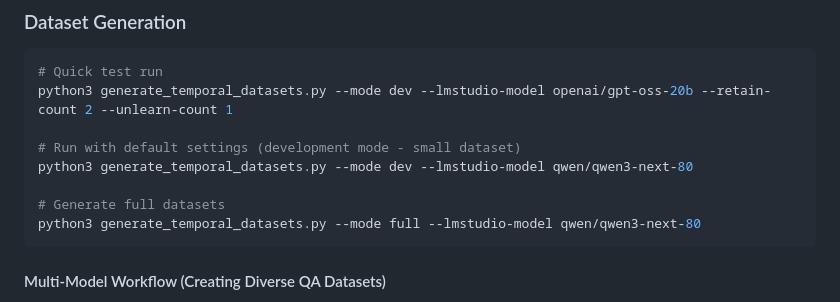
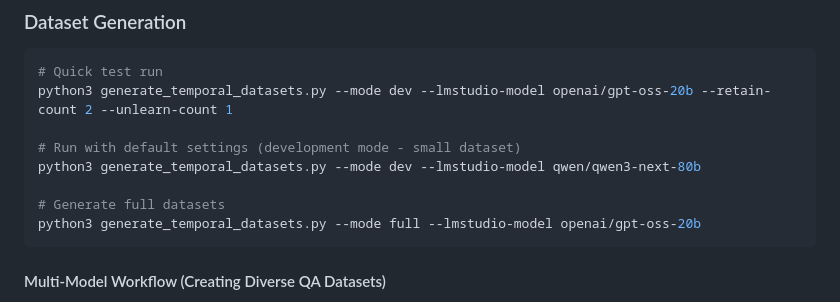
Before and after one commit to ferzkopp/DeepRedAI, a Markdown page: documentation/TemporalFinetuning-DataPreparation-Phase1.md, the part around the change. Rendered like a GitHub page.

````diff
--- a/documentation/TemporalFinetuning-DataPreparation-Phase1.md
+++ b/documentation/TemporalFinetuning-DataPreparation-Phase1.md
@@ -475,10 +475,10 @@ openai/gpt-oss-20b:
 python3 generate_temporal_datasets.py --mode dev --lmstudio-model openai/gpt-oss-20b --retain-count 2 --unlearn-count 1
 
 # Run with default settings (development mode - small dataset)
-python3 generate_temporal_datasets.py --mode dev --lmstudio-model qwen/qwen3-next-80
+python3 generate_temporal_datasets.py --mode dev --lmstudio-model qwen/qwen3-next-80b
 
 # Generate full datasets
-python3 generate_temporal_datasets.py --mode full --lmstudio-model qwen/qwen3-next-80
+python3 generate_temporal_datasets.py --mode full --lmstudio-model openai/gpt-oss-20b
 ```
 
 #### Multi-Model Workflow (Creating Diverse QA Datasets)
````
Also changed, not shown: documentation/TemporalFinetuning-InitialFinetuning-Phase2.md (+29 -1 lines).
